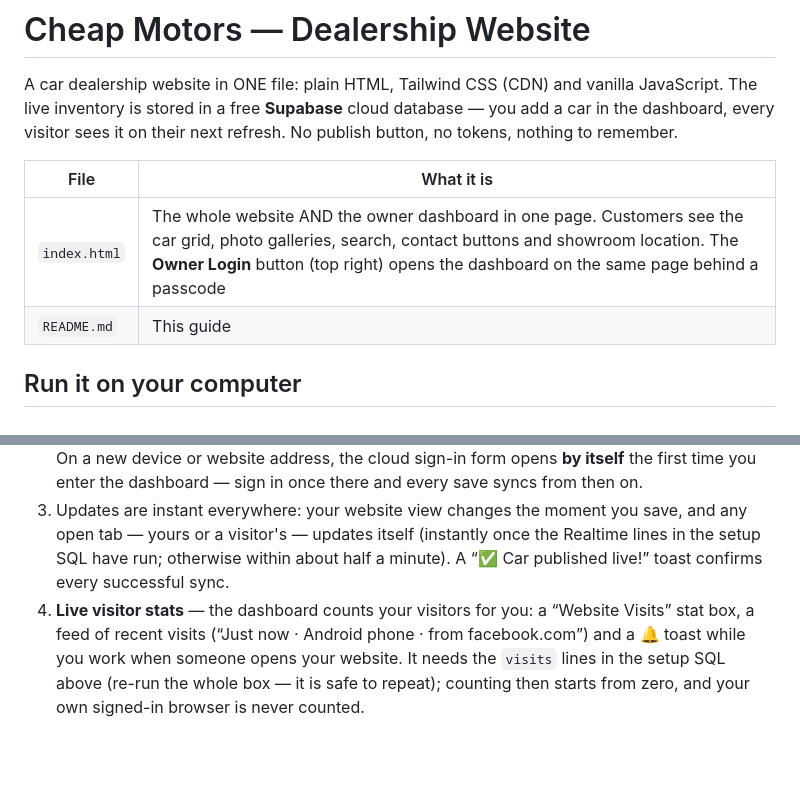
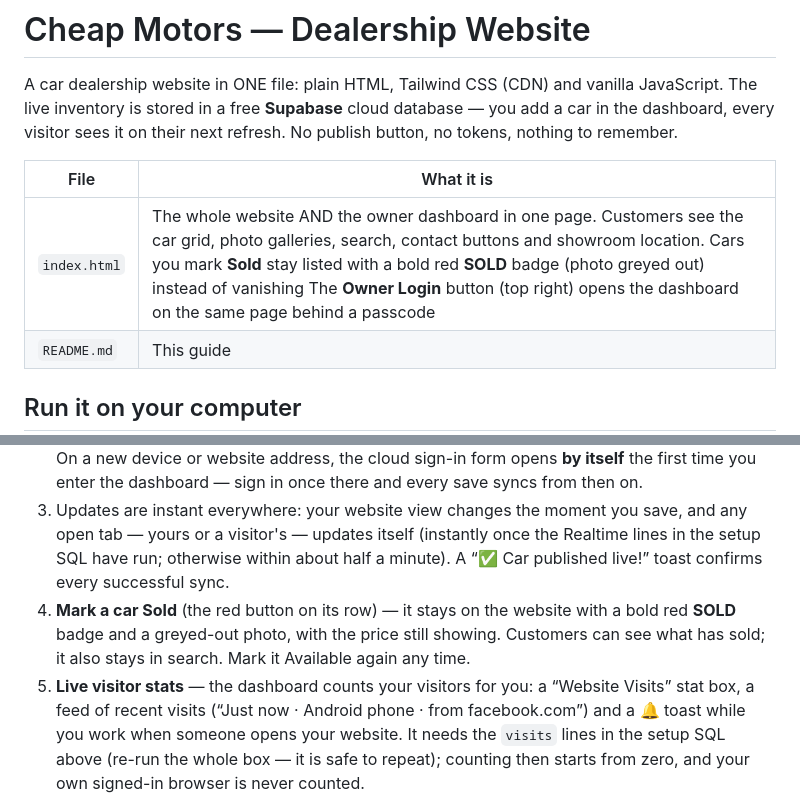
Before and after one commit to sudifenty/cheap-motors9, a Markdown page: README.md, 2 parts joined by grey strips. GitHub-like rendering; blank space fills up the shorter version.

Commit message:
README: sold cars stay listed with a SOLD badge

```diff
--- a/README.md
+++ b/README.md
@@ -7,7 +7,7 @@ their next refresh. No publish button, no tokens, nothing to remember.
 
 | File | What it is |
 |---|---|
-| `index.html` | The whole website AND the owner dashboard in one page. Customers see the car grid, photo galleries, search, contact buttons and showroom location. The **Owner Login** button (top right) opens the dashboard on the same page behind a passcode |
+| `index.html` | The whole website AND the owner dashboard in one page. Customers see the car grid, photo galleries, search, contact buttons and showroom location. Cars you mark **Sold** stay listed with a bold red **SOLD** badge (photo greyed out) instead of vanishing The **Owner Login** button (top right) opens the dashboard on the same page behind a passcode |
 | `README.md` | This guide |
 
 ## Run it on your computer
@@ -204,7 +204,11 @@ your owner account (step 4) can change the inventory — visitors just read it.
    itself** the first time you enter the dashboard — sign in once there and
    every save syncs from then on.
 3. Updates are instant everywhere: your website view changes the moment you save, and any open tab — yours or a visitor's — updates itself (instantly once the Realtime lines in the setup SQL have run; otherwise within about half a minute). A “✅ Car published live!” toast confirms every successful sync.
-4. **Live visitor stats** — the dashboard counts your visitors for you: a
+4. **Mark a car Sold** (the red button on its row) — it stays on the
+   website with a bold red **SOLD** badge and a greyed-out photo, with the
+   price still showing. Customers can see what has sold; it also stays in
+   search. Mark it Available again any time.
+5. **Live visitor stats** — the dashboard counts your visitors for you: a
    “Website Visits” stat box, a feed of recent visits (“Just now · Android
    phone · from facebook.com”) and a 🔔 toast while you work when someone
    opens your website. It needs the `visits` lines in the setup SQL above
```
